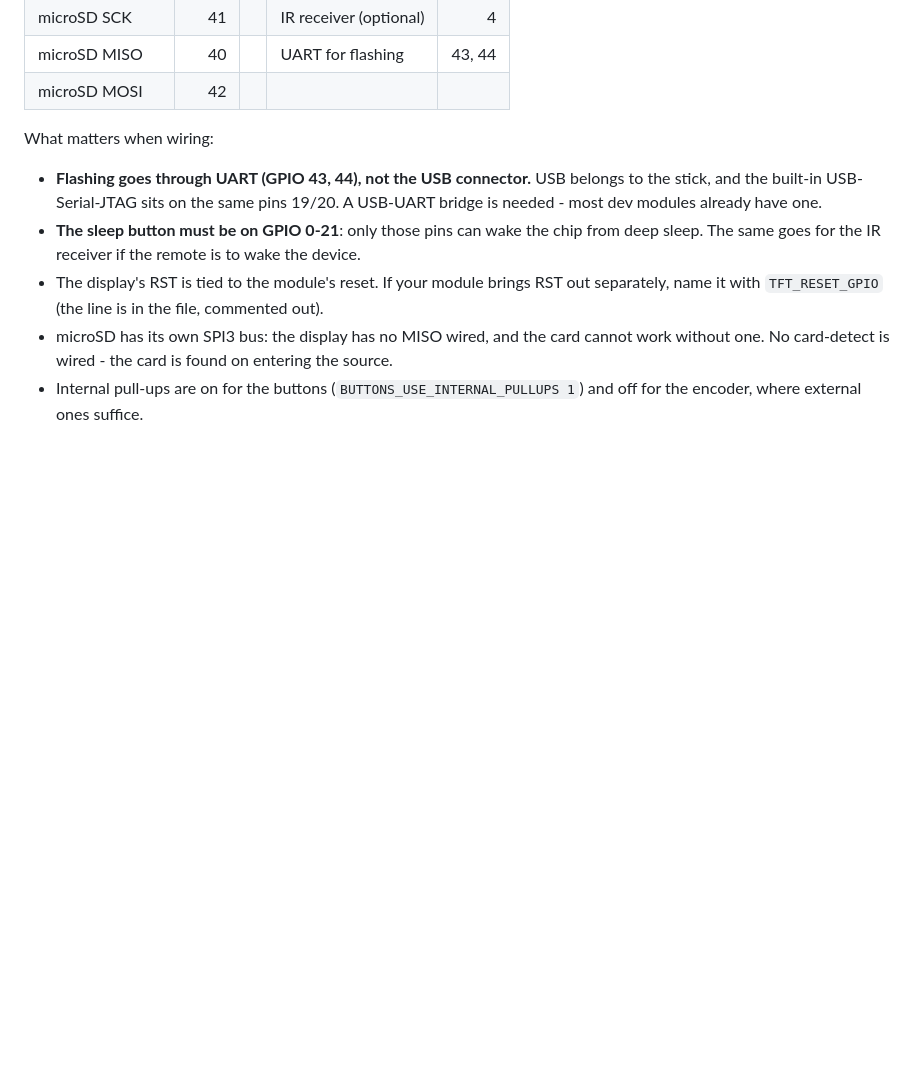
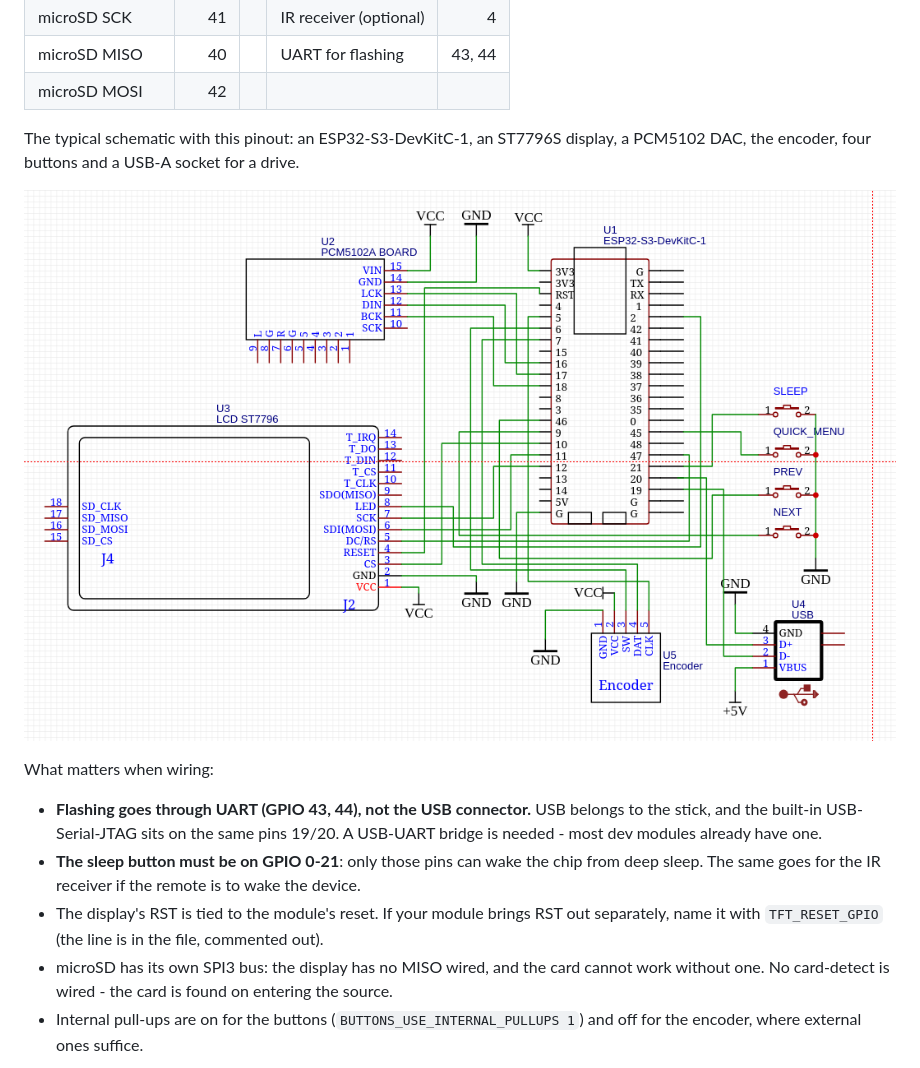
Before and after one commit to jmper-ha/jradio, a Markdown page: doc/hardware.en.md, the part around one of its changes. Rendered like a GitHub page; pictures changed too: doc/common_connections.png (added); blank space fills up the shorter version.

```diff
--- a/doc/hardware.en.md
+++ b/doc/hardware.en.md
@@ -85,6 +85,12 @@ without hardware - Yandex Music and DLNA - are switched with the
 | microSD SCK | 41 | | IR receiver (optional) | 4 |
 | microSD MISO | 40 | | UART for flashing | 43, 44 |
 | microSD MOSI | 42 | | | |
+
+The typical schematic with this pinout: an ESP32-S3-DevKitC-1, an ST7796S
+display, a PCM5102 DAC, the encoder, four buttons and a USB-A socket for a
+drive.
+
+![Typical schematic: ESP32-S3, ST7796S, PCM5102, encoder, buttons, USB](common_connections.png)
 
 What matters when wiring:
 
```
Also changed, not shown: other parts of doc/hardware.en.md (+2 -0 lines), doc/hardware.md (+7 -0 lines), doc/BT_module_connect.png (added).
